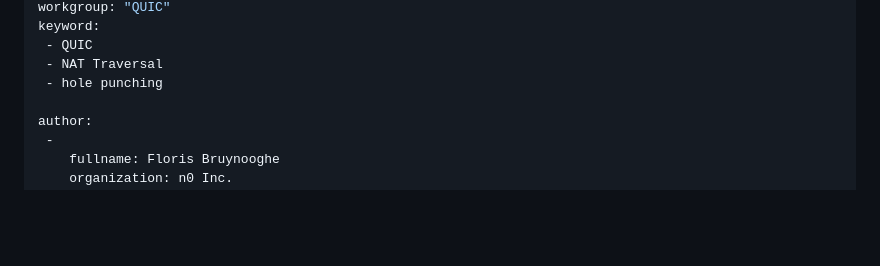
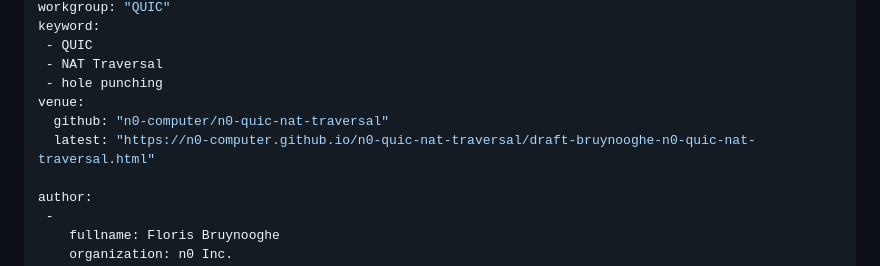
Before and after one commit to n0-computer/n0-quic-nat-traversal, a Markdown page: draft-bruynooghe-n0-quic-nat-traversal.md, the part around the change. GitHub-like rendering; blank space fills up the shorter version.

Commit message:
add some venue info

```diff
--- a/draft-bruynooghe-n0-quic-nat-traversal.md
+++ b/draft-bruynooghe-n0-quic-nat-traversal.md
@@ -35,6 +35,9 @@ keyword:
  - QUIC
  - NAT Traversal
  - hole punching
+venue:
+  github: "n0-computer/n0-quic-nat-traversal"
+  latest: "https://n0-computer.github.io/n0-quic-nat-traversal/draft-bruynooghe-n0-quic-nat-traversal.html"
 
 author:
  -
```
